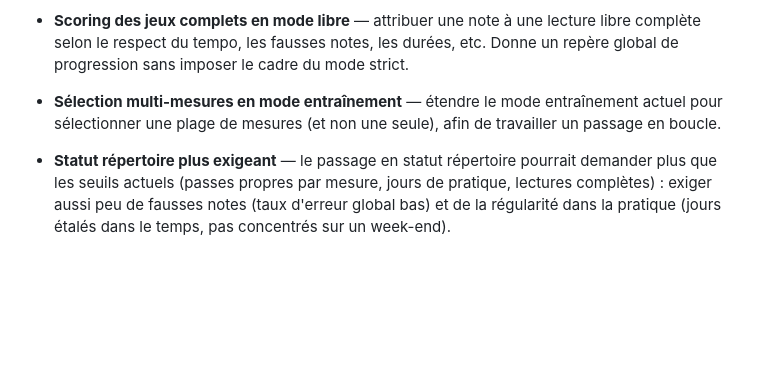
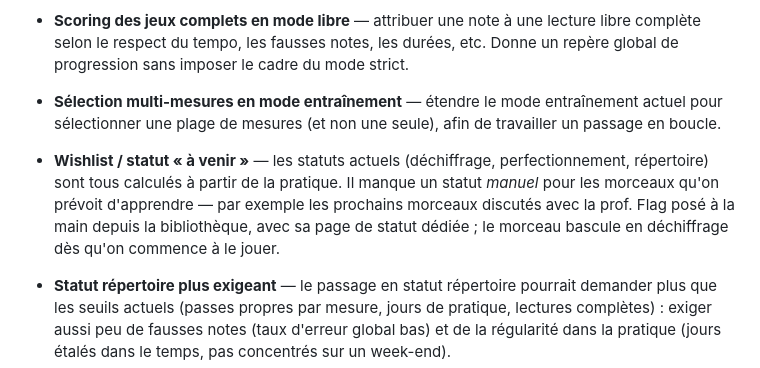
Before and after one commit to isc/piano-trainer, a Markdown page: ROADMAP.md, the part around the change. Rendered like a GitHub page; blank space fills up the shorter version.

Commit message:
Add roadmap idea: manual wishlist status
Co-Authored-By: Claude Fable 5 <noreply@anthropic.com>

```diff
--- a/ROADMAP.md
+++ b/ROADMAP.md
@@ -52,6 +52,13 @@ dans le `CHANGELOG`.
   entraînement actuel pour sélectionner une plage de mesures (et non une seule),
   afin de travailler un passage en boucle.
 
+- **Wishlist / statut « à venir »** — les statuts actuels (déchiffrage,
+  perfectionnement, répertoire) sont tous calculés à partir de la pratique. Il
+  manque un statut *manuel* pour les morceaux qu'on prévoit d'apprendre — par
+  exemple les prochains morceaux discutés avec la prof. Flag posé à la main
+  depuis la bibliothèque, avec sa page de statut dédiée ; le morceau bascule en
+  déchiffrage dès qu'on commence à le jouer.
+
 - **Statut répertoire plus exigeant** — le passage en statut répertoire pourrait
   demander plus que les seuils actuels (passes propres par mesure, jours de
   pratique, lectures complètes) : exiger aussi peu de fausses notes (taux
```
